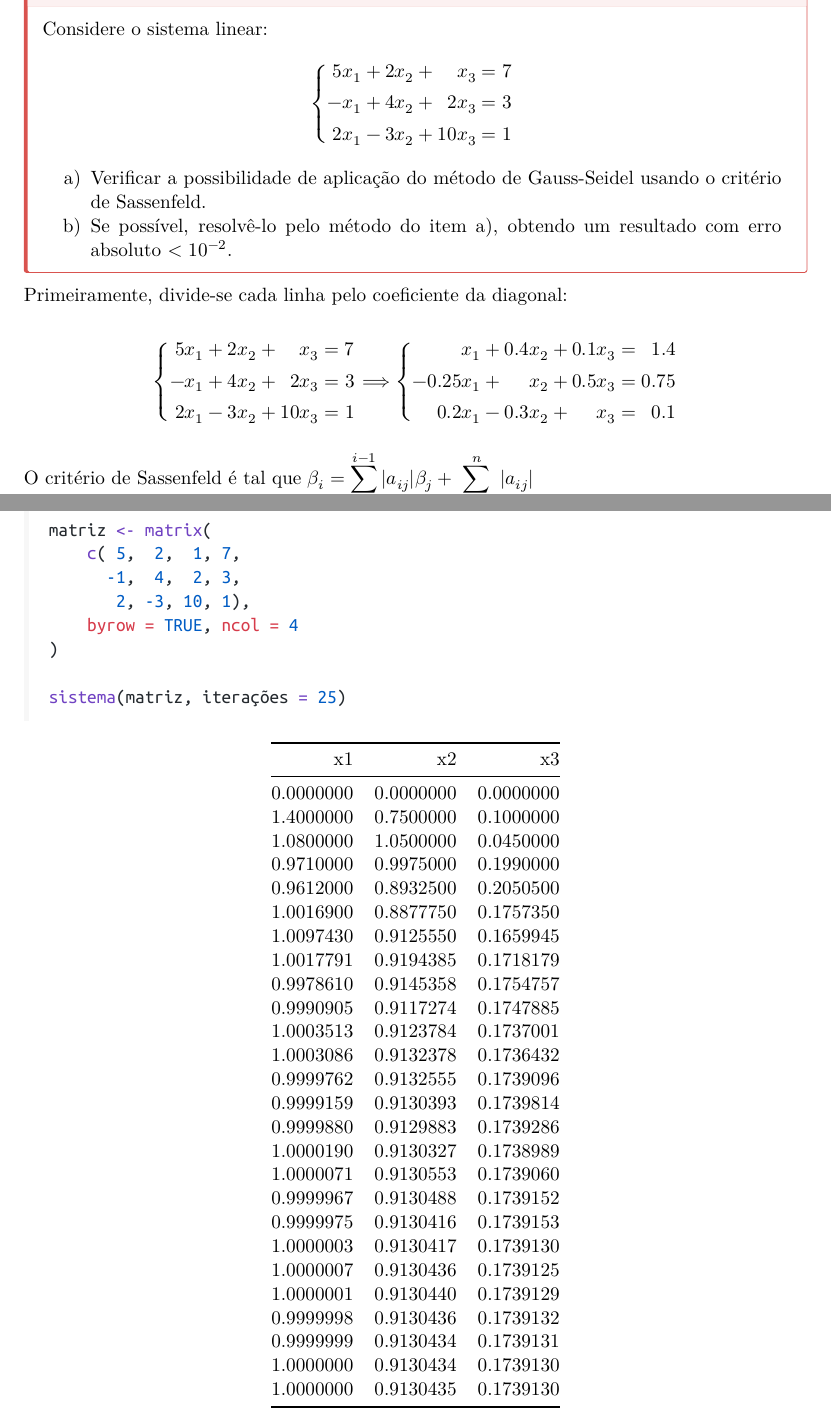
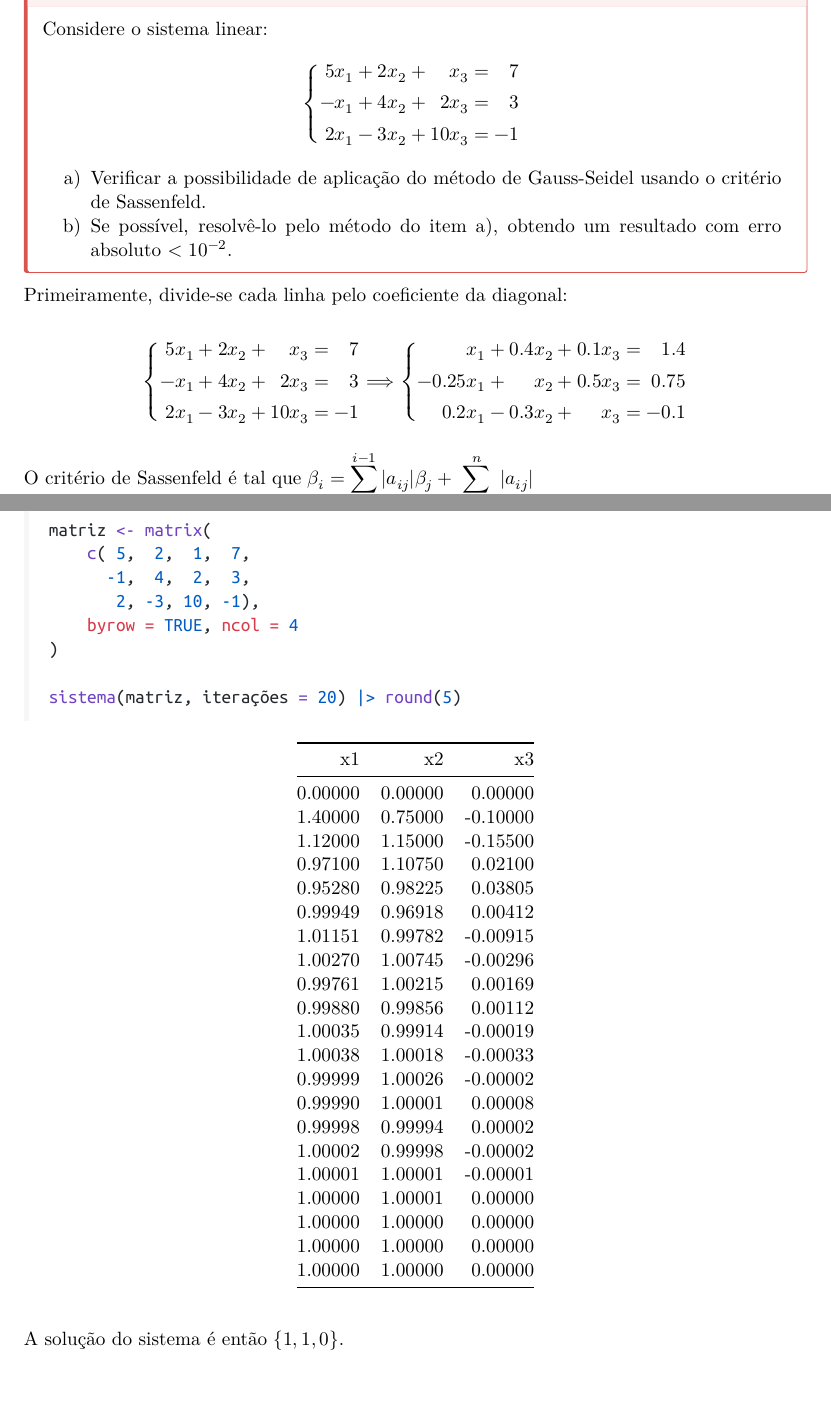
Before and after one commit to PauloCampana/UFPB, a Quarto document (P4/numérico/prova3/prova3.qmd): two parts of pages 5 and 6 of 6, joined at a grey line, cut so that both start at the same text, the shorter picture padded with empty space. The pictures show the output file P4/numérico/prova3/prova3.pdf that the author committed with the source.

Commit message:
numérico prova3 correção

````diff
--- a/P4/numérico/prova3/prova3.qmd
+++ b/P4/numérico/prova3/prova3.qmd
@@ -183,7 +183,7 @@ $$
     \Matrixstack[r]{
         5x_1 +& 2x_2 +&   x_3 =& 7 \\
         -x_1 +& 4x_2 +&  2x_3 =& 3 \\
-        2x_1 -& 3x_2 +& 10x_3 =& 1
+        2x_1 -& 3x_2 +& 10x_3 =& -1
     }
 \right.
 $$
@@ -201,7 +201,7 @@ $$
     \Matrixstack[r]{
         5x_1 +& 2x_2 +&   x_3 =& 7 \\
         -x_1 +& 4x_2 +&  2x_3 =& 3 \\
-        2x_1 -& 3x_2 +& 10x_3 =& 1
+        2x_1 -& 3x_2 +& 10x_3 =& -1
     }
 \right. \Longrightarrow
 \left\{
@@ -209,7 +209,7 @@ $$
     \Matrixstack[r]{
              x_1 +& 0.4x_2 +& 0.1x_3 =& 1.4 \\
         -0.25x_1 +&    x_2 +& 0.5x_3 =& 0.75 \\
-          0.2x_1 -& 0.3x_2 +&    x_3 =& 0.1
+          0.2x_1 -& 0.3x_2 +&    x_3 =& -0.1
     }
 \right.
 $$
@@ -228,11 +228,13 @@ $\displaystyle \max_{1 \leqslant i \leqslant n} \beta_i < 1$, portanto o critér
 
 ```{r}
 matriz <- matrix(
-    c( 5,  2,  1, 7,
-      -1,  4,  2, 3,
-       2, -3, 10, 1),
+    c( 5,  2,  1,  7,
+      -1,  4,  2,  3,
+       2, -3, 10, -1),
     byrow = TRUE, ncol = 4
 )
 
-sistema(matriz, iterações = 25)
+sistema(matriz, iterações = 20) |> round(5)
 ```
+
+A solução do sistema é então $\lbrace 1,1,0 \rbrace$.
````
Also changed, not shown: P4/numérico/prova3/prova3.pdf.
